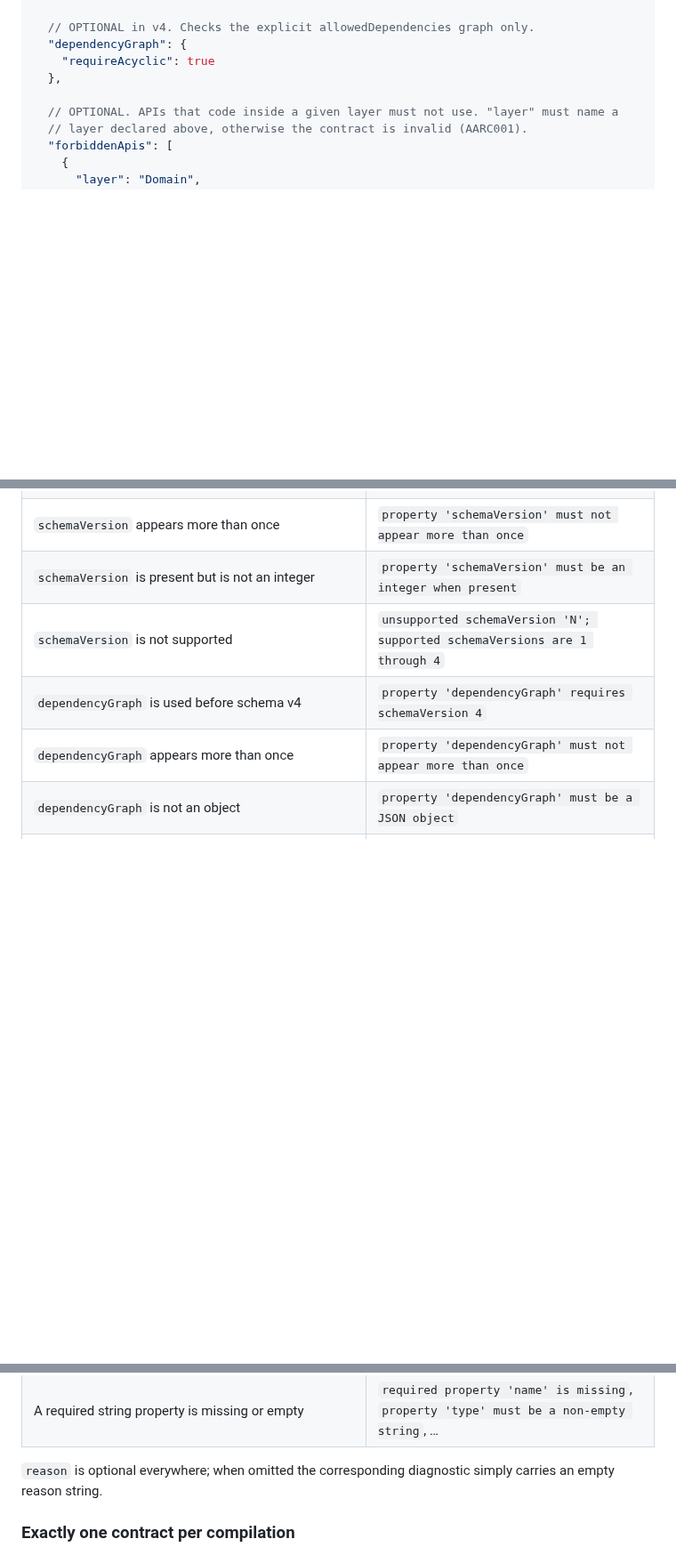
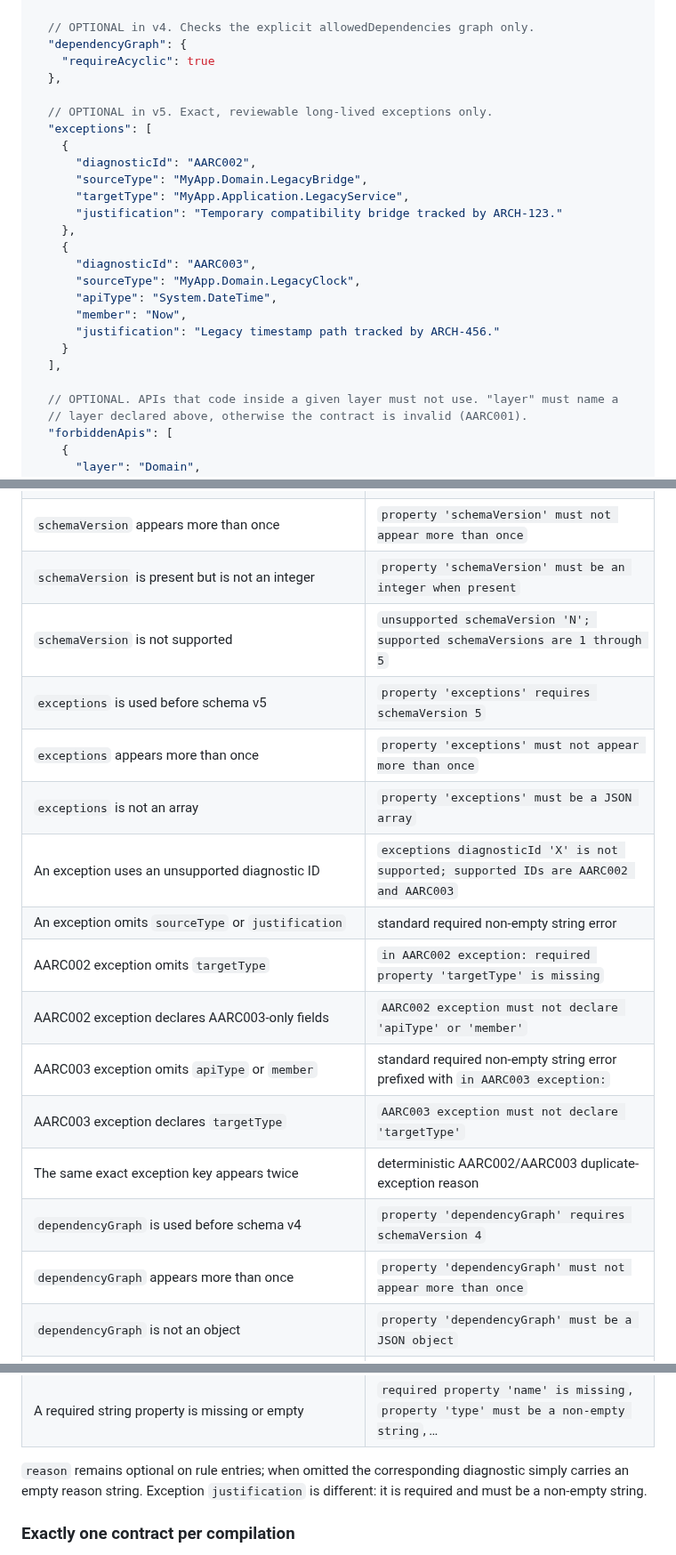
Before and after one commit to mao2009/ArchitectureAnalyzer, a Markdown page: docs/architecture.md, 3 parts joined by grey strips. Shown at 89% size. Rendered like a GitHub page; blank space fills up the shorter version.

```diff
--- a/docs/architecture.md
+++ b/docs/architecture.md
@@ -119,6 +120,23 @@ contract with AARC001 instead of silently guessing.
   "dependencyGraph": {
     "requireAcyclic": true
   },
+
+  // OPTIONAL in v5. Exact, reviewable long-lived exceptions only.
+  "exceptions": [
+    {
+      "diagnosticId": "AARC002",
+      "sourceType": "MyApp.Domain.LegacyBridge",
+      "targetType": "MyApp.Application.LegacyService",
+      "justification": "Temporary compatibility bridge tracked by ARCH-123."
+    },
+    {
+      "diagnosticId": "AARC003",
+      "sourceType": "MyApp.Domain.LegacyClock",
+      "apiType": "System.DateTime",
+      "member": "Now",
+      "justification": "Legacy timestamp path tracked by ARCH-456."
+    }
+  ],
 
   // OPTIONAL. APIs that code inside a given layer must not use. "layer" must name a
   // layer declared above, otherwise the contract is invalid (AARC001).
@@ -291,7 +356,17 @@ included verbatim in the diagnostic message.
 | The root is not a JSON object | `the contract root must be a JSON object` |
 | `schemaVersion` appears more than once | `property 'schemaVersion' must not appear more than once` |
 | `schemaVersion` is present but is not an integer | `property 'schemaVersion' must be an integer when present` |
-| `schemaVersion` is not supported | `unsupported schemaVersion 'N'; supported schemaVersions are 1 through 4` |
+| `schemaVersion` is not supported | `unsupported schemaVersion 'N'; supported schemaVersions are 1 through 5` |
+| `exceptions` is used before schema v5 | `property 'exceptions' requires schemaVersion 5` |
+| `exceptions` appears more than once | `property 'exceptions' must not appear more than once` |
+| `exceptions` is not an array | `property 'exceptions' must be a JSON array` |
+| An exception uses an unsupported diagnostic ID | `exceptions diagnosticId 'X' is not supported; supported IDs are AARC002 and AARC003` |
+| An exception omits `sourceType` or `justification` | standard required non-empty string error |
+| AARC002 exception omits `targetType` | `in AARC002 exception: required property 'targetType' is missing` |
+| AARC002 exception declares AARC003-only fields | `AARC002 exception must not declare 'apiType' or 'member'` |
+| AARC003 exception omits `apiType` or `member` | standard required non-empty string error prefixed with `in AARC003 exception:` |
+| AARC003 exception declares `targetType` | `AARC003 exception must not declare 'targetType'` |
+| The same exact exception key appears twice | deterministic AARC002/AARC003 duplicate-exception reason |
 | `dependencyGraph` is used before schema v4 | `property 'dependencyGraph' requires schemaVersion 4` |
 | `dependencyGraph` appears more than once | `property 'dependencyGraph' must not appear more than once` |
 | `dependencyGraph` is not an object | `property 'dependencyGraph' must be a JSON object` |
@@ -322,8 +397,9 @@ included verbatim in the diagnostic message.
 | A `bool` property (`wholeType`, `required`, `validateNamespaceConsistency`) holds a non-boolean | `property 'wholeType' must be a boolean when present`, … |
 | A required string property is missing or empty | `required property 'name' is missing`, `property 'type' must be a non-empty string`, … |
 
-`reason` is optional everywhere; when omitted the corresponding diagnostic simply carries an
-empty reason string.
+`reason` remains optional on rule entries; when omitted the corresponding diagnostic simply
+carries an empty reason string. Exception `justification` is different: it is required and must
+be a non-empty string.
 
 ### Exactly one contract per compilation
 
```
Also changed, not shown: other parts of docs/architecture.md (+55 -7 lines).
